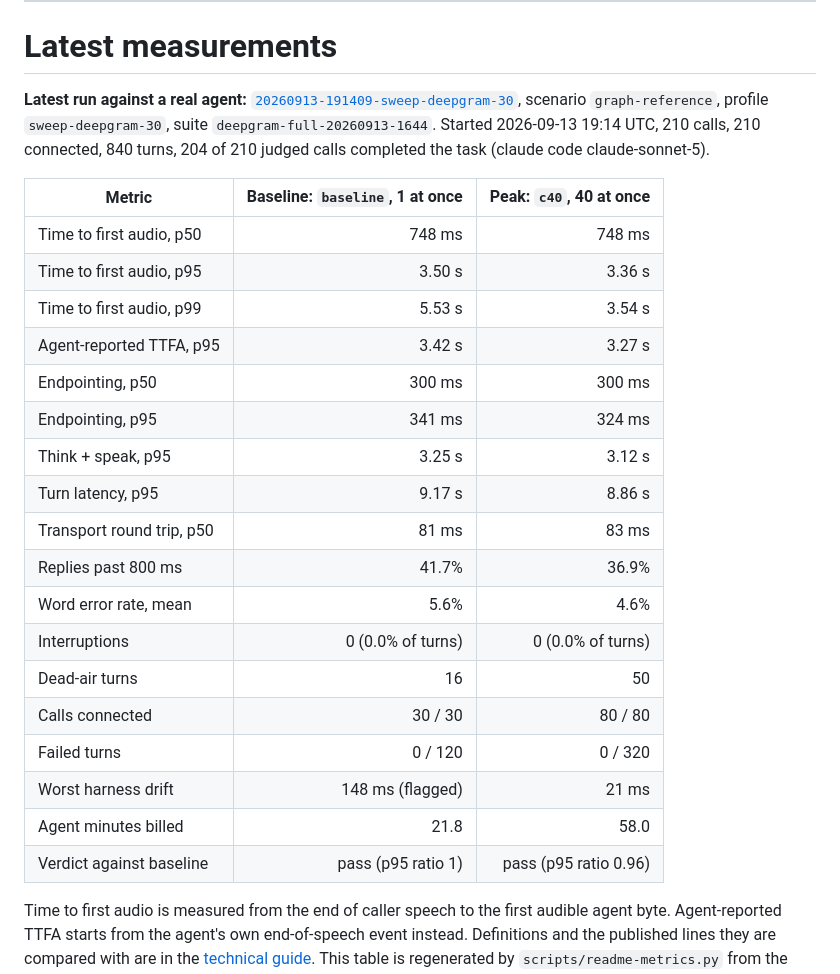
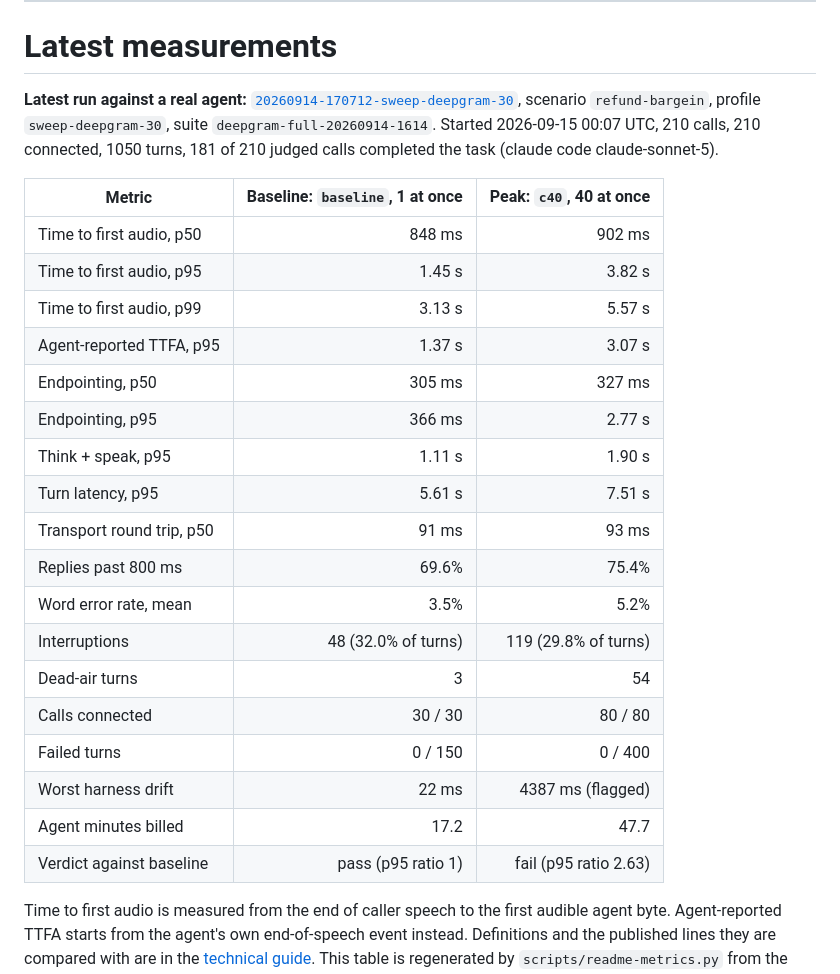
Before and after one commit to ai-calypse/callstorm, a Markdown page: README.md, the part around the change. GitHub-like rendering.

Commit message:
docs: refresh the latest-measurements table from runs/

```diff
--- a/README.md
+++ b/README.md
@@ -64,28 +64,28 @@ Callstorm speaks the **Deepgram Voice Agent WebSocket protocol**, including a lo
 # Latest measurements
 
 <!-- metrics:start -->
-**Latest run against a real agent:** [`20260913-191409-sweep-deepgram-30`](runs/deepgram-full-20260913-1644/20260913-191409-sweep-deepgram-30.json), scenario `graph-reference`, profile `sweep-deepgram-30`, suite `deepgram-full-20260913-1644`. Started 2026-09-13 19:14 UTC, 210 calls, 210 connected, 840 turns, 204 of 210 judged calls completed the task (claude code claude-sonnet-5).
+**Latest run against a real agent:** [`20260914-170712-sweep-deepgram-30`](runs/deepgram-full-20260914-1614/20260914-170712-sweep-deepgram-30.json), scenario `refund-bargein`, profile `sweep-deepgram-30`, suite `deepgram-full-20260914-1614`. Started 2026-09-15 00:07 UTC, 210 calls, 210 connected, 1050 turns, 181 of 210 judged calls completed the task (claude code claude-sonnet-5).
 
 | Metric | Baseline: `baseline`, 1 at once | Peak: `c40`, 40 at once |
 | --- | ---: | ---: |
-| Time to first audio, p50 | 748 ms | 748 ms |
-| Time to first audio, p95 | 3.50 s | 3.36 s |
-| Time to first audio, p99 | 5.53 s | 3.54 s |
-| Agent-reported TTFA, p95 | 3.42 s | 3.27 s |
-| Endpointing, p50 | 300 ms | 300 ms |
-| Endpointing, p95 | 341 ms | 324 ms |
-| Think + speak, p95 | 3.25 s | 3.12 s |
-| Turn latency, p95 | 9.17 s | 8.86 s |
-| Transport round trip, p50 | 81 ms | 83 ms |
-| Replies past 800 ms | 41.7% | 36.9% |
-| Word error rate, mean | 5.6% | 4.6% |
-| Interruptions | 0 (0.0% of turns) | 0 (0.0% of turns) |
-| Dead-air turns | 16 | 50 |
+| Time to first audio, p50 | 848 ms | 902 ms |
+| Time to first audio, p95 | 1.45 s | 3.82 s |
+| Time to first audio, p99 | 3.13 s | 5.57 s |
+| Agent-reported TTFA, p95 | 1.37 s | 3.07 s |
+| Endpointing, p50 | 305 ms | 327 ms |
+| Endpointing, p95 | 366 ms | 2.77 s |
+| Think + speak, p95 | 1.11 s | 1.90 s |
+| Turn latency, p95 | 5.61 s | 7.51 s |
+| Transport round trip, p50 | 91 ms | 93 ms |
+| Replies past 800 ms | 69.6% | 75.4% |
+| Word error rate, mean | 3.5% | 5.2% |
+| Interruptions | 48 (32.0% of turns) | 119 (29.8% of turns) |
+| Dead-air turns | 3 | 54 |
 | Calls connected | 30 / 30 | 80 / 80 |
-| Failed turns | 0 / 120 | 0 / 320 |
-| Worst harness drift | 148 ms (flagged) | 21 ms |
-| Agent minutes billed | 21.8 | 58.0 |
-| Verdict against baseline | pass (p95 ratio 1) | pass (p95 ratio 0.96) |
+| Failed turns | 0 / 150 | 0 / 400 |
+| Worst harness drift | 22 ms | 4387 ms (flagged) |
+| Agent minutes billed | 17.2 | 47.7 |
+| Verdict against baseline | pass (p95 ratio 1) | fail (p95 ratio 2.63) |
 
 Time to first audio is measured from the end of caller speech to the first audible agent byte. Agent-reported TTFA starts from the agent's own end-of-speech event instead. Definitions and the published lines they are compared with are in the [technical guide](docs/technical-guide.md). This table is regenerated by `scripts/readme-metrics.py` from the newest report under `runs/`.
 <!-- metrics:end -->
```
